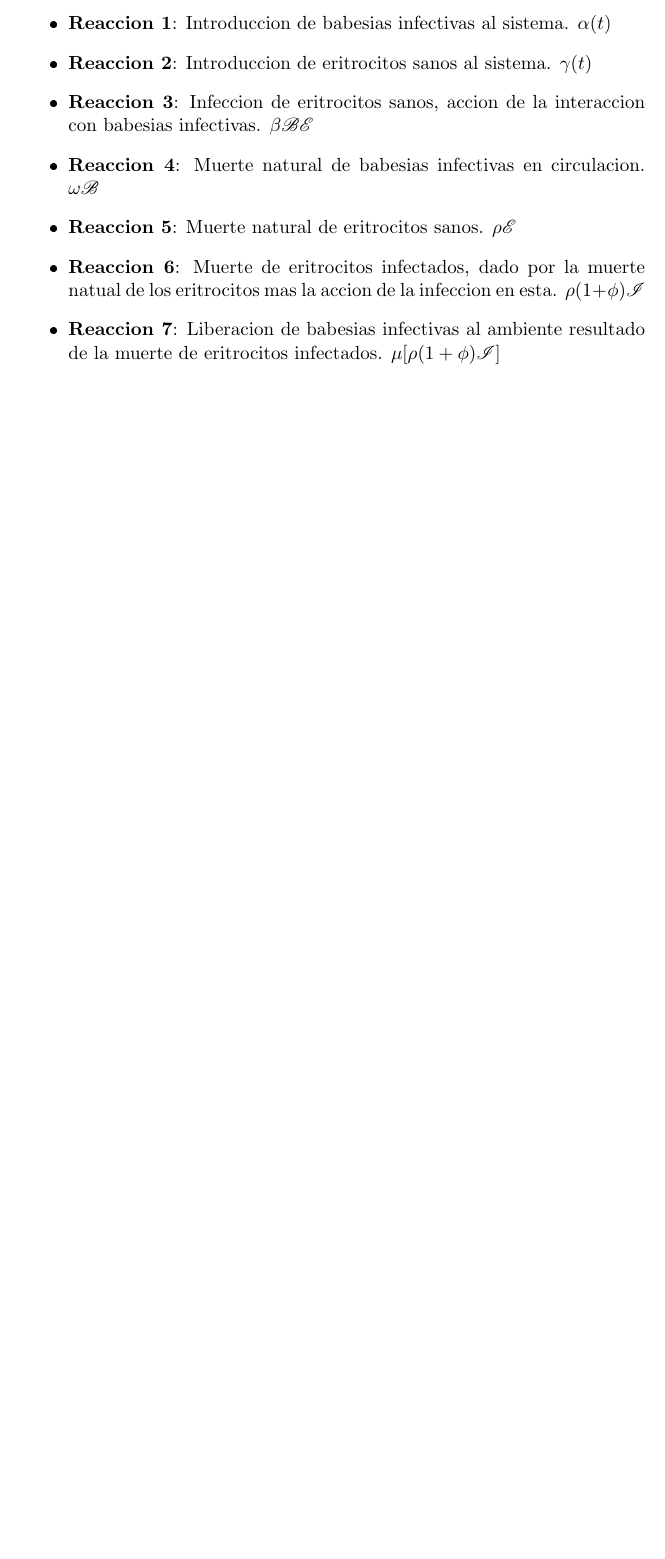
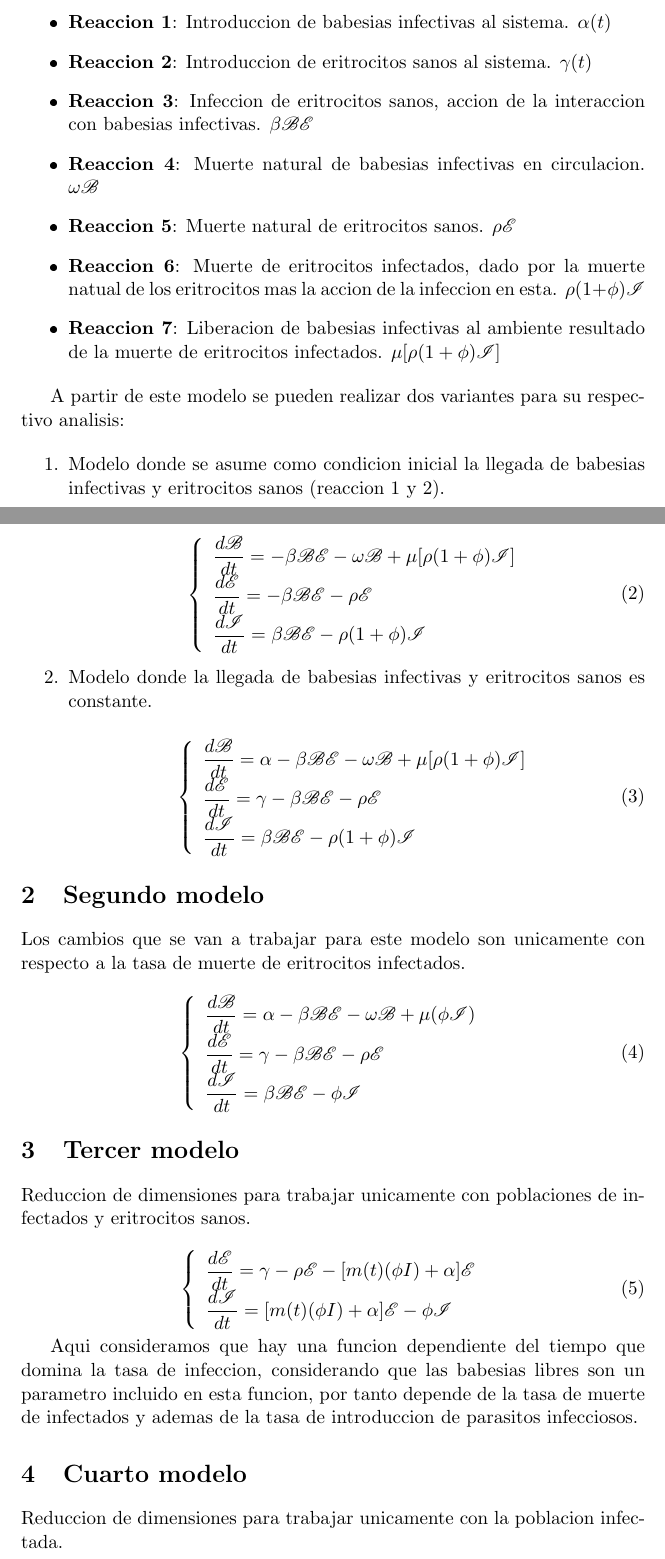
Before and after one commit to MiguetsuMARF/ModeloMatematicoCultivoB_bigemina, a LaTeX document (ModeloB_bigemina_LATEX.tex): part of the page before the commit and two parts of pages 1 and 2 of 3 after it, the two joined at a grey line, cut so that both start at the same text, the shorter picture padded with empty space. The pictures show the PDF file ModeloB_bigemina_LATEX.pdf that the author committed with the source.

Commit message:
Nuevos modelos

```diff
--- a/ModeloB_bigemina_LATEX.tex
+++ b/ModeloB_bigemina_LATEX.tex
@@ -44,3 +46,11 @@ Las reacciones por tanto se pueden describir como:
 
 \end{itemize}
 
+A partir de este modelo se pueden realizar dos variantes para su respectivo analisis:
+
+\begin{enumerate}
+\item Modelo donde se asume como condicion inicial la llegada de babesias infectivas y eritrocitos sanos (reaccion 1 y 2).
+
+\begin{equation}
+\left\{\begin{array}{l}
+\dfrac{d\mathscr{B}}{dt}
@@ -46,0 +68,8 @@ Las reacciones por tanto se pueden describir como:
+    \end{array}\right.
+\end{equation}
+
+\item Modelo donde la llegada de babesias infectivas y eritrocitos sanos es constante.
+
+\begin{equation}
+\left\{\begin{array}{l}
+\dfrac{d\mathscr{B}}{dt}
@@ -46,0 +89,9 @@ Las reacciones por tanto se pueden describir como:
+\end{enumerate}
+
+\section{Segundo modelo}
+
+Los cambios que se van a trabajar para este modelo son unicamente con respecto a la tasa de muerte de eritrocitos infectados.
+
+\begin{equation}
+\left\{\begin{array}{l}
+\dfrac{d\mathscr{B}}{dt}
@@ -46,0 +110,9 @@ Las reacciones por tanto se pueden describir como:
+\end{equation}
+
+\section{Tercer modelo}
+
+Reduccion de dimensiones para trabajar unicamente con poblaciones de infectados y eritrocitos sanos.
+
+\begin{equation}
+\left\{\begin{array}{l}
+\dfrac{d\mathscr{E}}{dt}
@@ -47,2 +126,18 @@ Las reacciones por tanto se pueden describir como:
+    \end{array}\right.
+\end{equation}
+
+Aqui consideramos que hay una funcion dependiente del tiempo que domina la tasa de infeccion, considerando que las babesias libres son un parametro incluido en esta funcion, por tanto depende de la tasa de muerte de infectados y ademas de la tasa de introduccion de parasitos infecciosos.
+
+\section{Cuarto modelo}
+
+Reduccion de dimensiones para trabajar unicamente con la poblacion infectada.
+
+\begin{equation}
+\dfrac{d\mathscr{I}}{dt}
+=
+\beta(\frac{E_T - \mathscr{I}}{\phi \mathscr{I}})(\frac{B_T}{p(t)}i\mathscr{I} - \mathscr{I}) - \phi \mathscr{I}
+\\
+
+\end{equation}
 
 \end{document}
```
Also changed, not shown: ModeloB_bigemina_LATEX.pdf, ModeloB_bigemina_LATEX.tex (47 more changed lines), 3 other files.
